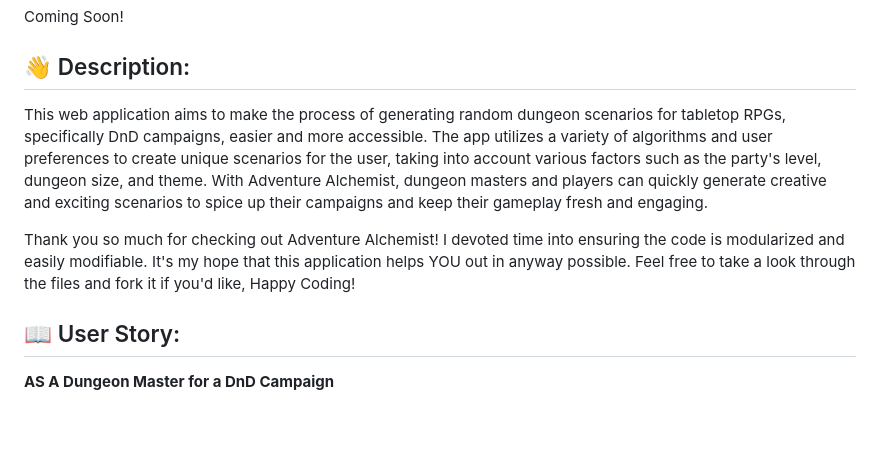
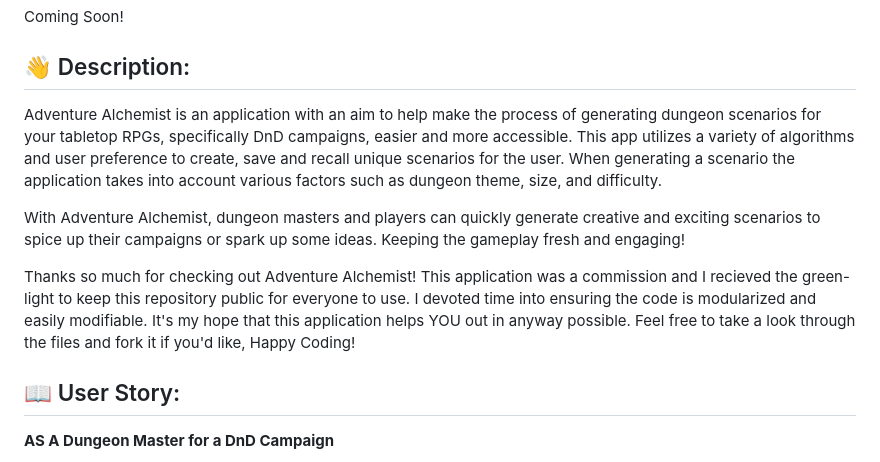
Before and after one commit to jwilferd10/Adventure-Alchemist, a Markdown page: README.md, the part around the change. Drawn GitHub-style; blank space fills up the shorter version.

Commit message:
Updated README Description

```diff
--- a/README.md
+++ b/README.md
@@ -19,9 +19,11 @@
 Coming Soon!
 
 ## :wave: Description:
-This web application aims to make the process of generating random dungeon scenarios for tabletop RPGs, specifically DnD campaigns, easier and more accessible. The app utilizes a variety of algorithms and user preferences to create unique scenarios for the user, taking into account various factors such as the party's level, dungeon size, and theme. With Adventure Alchemist, dungeon masters and players can quickly generate creative and exciting scenarios to spice up their campaigns and keep their gameplay fresh and engaging.
+Adventure Alchemist is an application with an aim to help make the process of generating dungeon scenarios for your tabletop RPGs, specifically DnD campaigns, easier and more accessible. This app utilizes a variety of algorithms and user preference to create, save and recall unique scenarios for the user. When generating a scenario the application takes into account various factors such as dungeon theme, size, and difficulty.
 
-Thank you so much for checking out Adventure Alchemist! I devoted time into ensuring the code is modularized and easily modifiable. It's my hope that this application helps YOU out in anyway possible. Feel free to take a look through the files and fork it if you'd like, Happy Coding!
+With Adventure Alchemist, dungeon masters and players can quickly generate creative and exciting scenarios to spice up their campaigns or spark up some ideas. Keeping the gameplay fresh and engaging!
+
+Thanks so much for checking out Adventure Alchemist! This application was a commission and I recieved the green-light to keep this repository public for everyone to use. I devoted time into ensuring the code is modularized and easily modifiable. It's my hope that this application helps YOU out in anyway possible. Feel free to take a look through the files and fork it if you'd like, Happy Coding!
 
 ## :book: User Story:
 **AS A Dungeon Master for a DnD Campaign**
```
